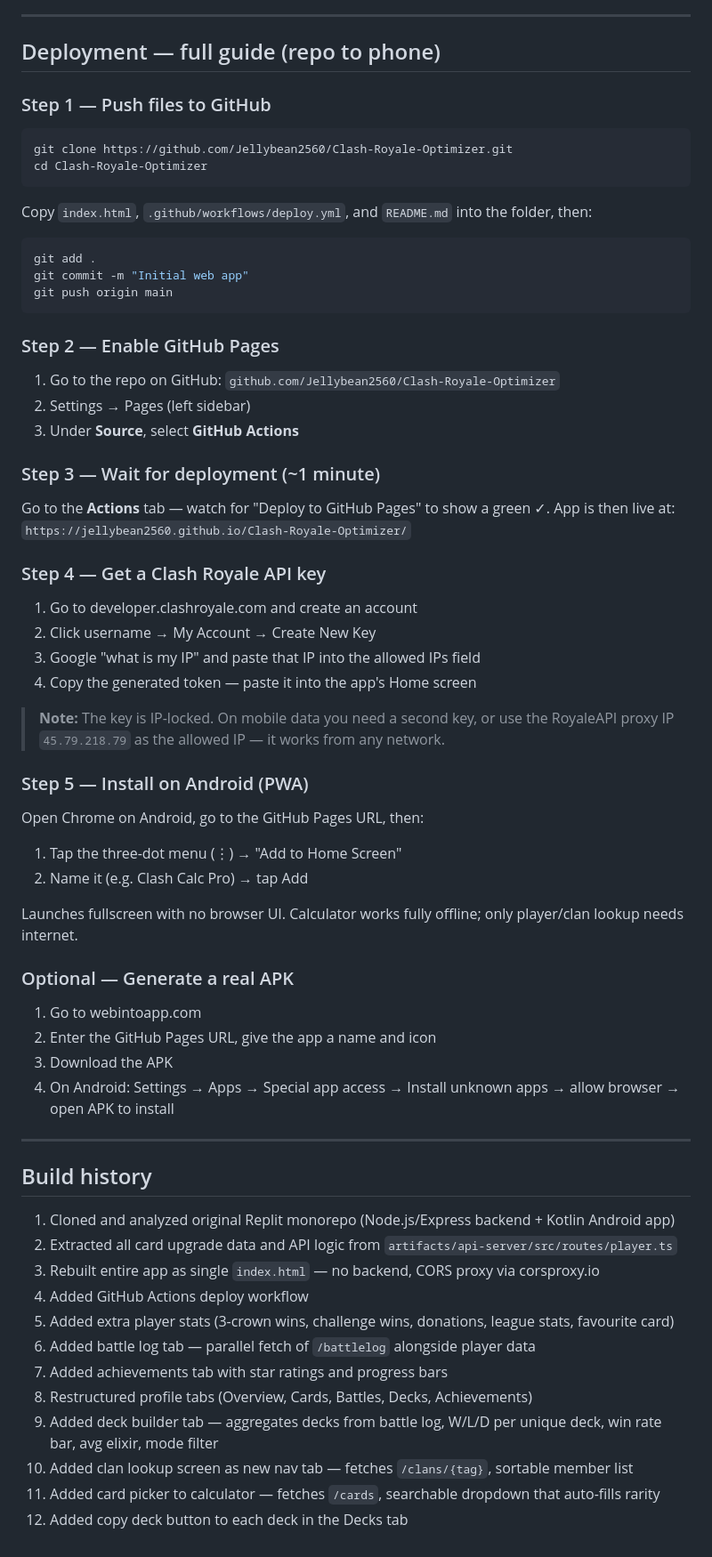
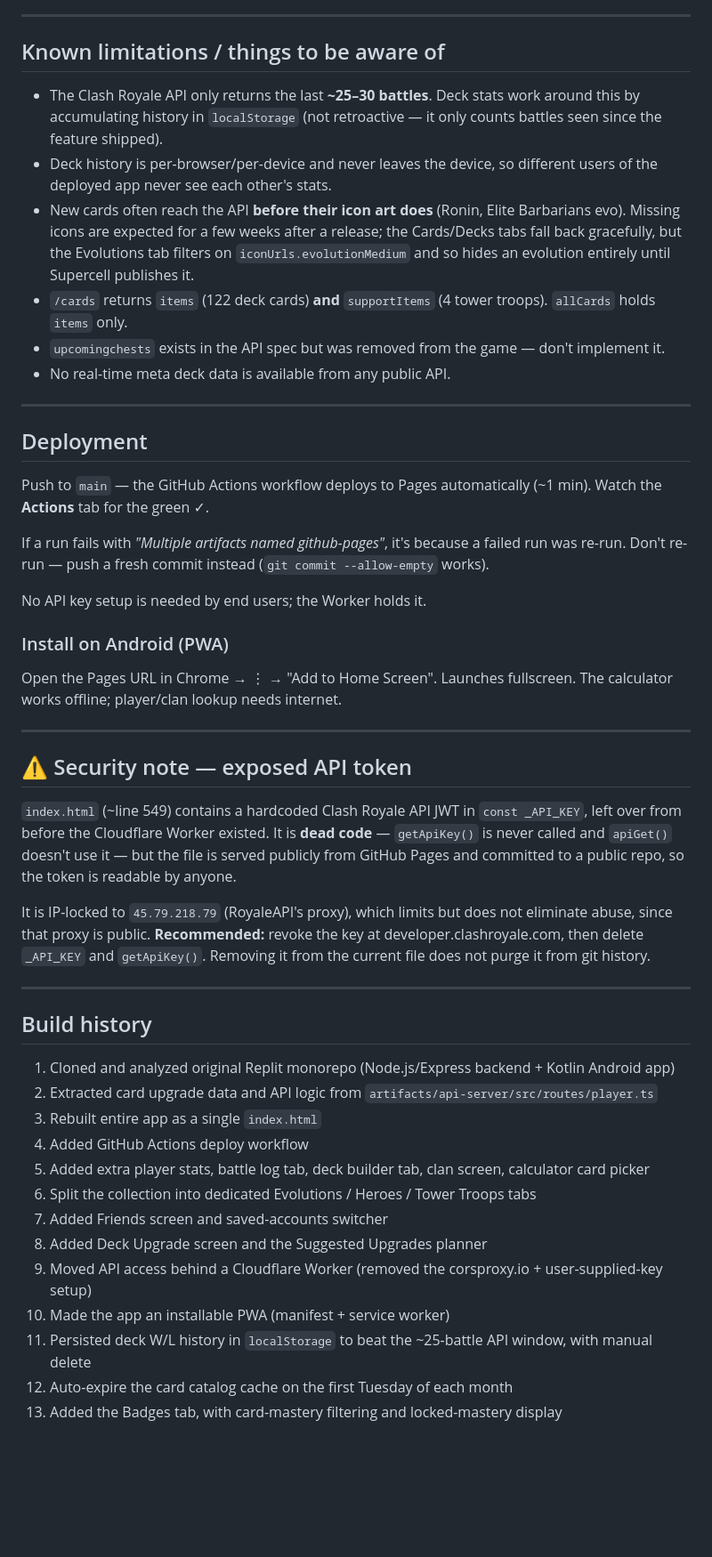
Before and after one commit to Jellybean2560/Max-Royale, a Markdown page: CLAUDE.md, the part around one of its changes. Shown at 89% size. Rendered like a GitHub page; blank space fills up the shorter version.

````diff
--- a/CLAUDE.md
+++ b/CLAUDE.md
@@ -126,62 +162,46 @@ The API returns relative levels (e.g. legendary starts at 1 in the API). `toDisp
 
 ---
 
-## Deployment — full guide (repo to phone)
+## Known limitations / things to be aware of
+- The Clash Royale API only returns the last **~25–30 battles**. Deck stats work around this by accumulating history in `localStorage` (not retroactive — it only counts battles seen since the feature shipped).
+- Deck history is per-browser/per-device and never leaves the device, so different users of the deployed app never see each other's stats.
+- New cards often reach the API **before their icon art does** (Ronin, Elite Barbarians evo). Missing icons are expected for a few weeks after a release; the Cards/Decks tabs fall back gracefully, but the Evolutions tab filters on `iconUrls.evolutionMedium` and so hides an evolution entirely until Supercell publishes it.
+- `/cards` returns `items` (122 deck cards) **and** `supportItems` (4 tower troops). `allCards` holds `items` only.
+- `upcomingchests` exists in the API spec but was removed from the game — don't implement it.
+- No real-time meta deck data is available from any public API.
 
-### Step 1 — Push files to GitHub
-```bash
-git clone https://github.com/Jellybean2560/Clash-Royale-Optimizer.git
-cd Clash-Royale-Optimizer
-```
-Copy `index.html`, `.github/workflows/deploy.yml`, and `README.md` into the folder, then:
-```bash
-git add .
-git commit -m "Initial web app"
-git push origin main
-```
+---
 
-### Step 2 — Enable GitHub Pages
-1. Go to the repo on GitHub: `github.com/Jellybean2560/Clash-Royale-Optimizer`
-2. Settings → Pages (left sidebar)
-3. Under **Source**, select **GitHub Actions**
+## Deployment
+Push to `main` — the GitHub Actions workflow deploys to Pages automatically (~1 min). Watch the **Actions** tab for the green ✓.
 
-### Step 3 — Wait for deployment (~1 minute)
-Go to the **Actions** tab — watch for "Deploy to GitHub Pages" to show a green ✓. App is then live at:
-`https://jellybean2560.github.io/Clash-Royale-Optimizer/`
+If a run fails with *"Multiple artifacts named github-pages"*, it's because a failed run was re-run. Don't re-run — push a fresh commit instead (`git commit --allow-empty` works).
 
-### Step 4 — Get a Clash Royale API key
-1. Go to developer.clashroyale.com and create an account
-2. Click username → My Account → Create New Key
-3. Google "what is my IP" and paste that IP into the allowed IPs field
-4. Copy the generated token — paste it into the app's Home screen
+No API key setup is needed by end users; the Worker holds it.
 
-> **Note:** The key is IP-locked. On mobile data you need a second key, or use the RoyaleAPI proxy IP `45.79.218.79` as the allowed IP — it works from any network.
+### Install on Android (PWA)
+Open the Pages URL in Chrome → ⋮ → "Add to Home Screen". Launches fullscreen. The calculator works offline; player/clan lookup needs internet.
 
-### Step 5 — Install on Android (PWA)
-Open Chrome on Android, go to the GitHub Pages URL, then:
-1. Tap the three-dot menu (⋮) → "Add to Home Screen"
-2. Name it (e.g. Clash Calc Pro) → tap Add
+---
 
-Launches fullscreen with no browser UI. Calculator works fully offline; only player/clan lookup needs internet.
+## ⚠️ Security note — exposed API token
+`index.html` (~line 549) contains a hardcoded Clash Royale API JWT in `const _API_KEY`, left over from before the Cloudflare Worker existed. It is **dead code** — `getApiKey()` is never called and `apiGet()` doesn't use it — but the file is served publicly from GitHub Pages and committed to a public repo, so the token is readable by anyone.
 
-### Optional — Generate a real APK
-1. Go to webintoapp.com
-2. Enter the GitHub Pages URL, give the app a name and icon
-3. Download the APK
-4. On Android: Settings → Apps → Special app access → Install unknown apps → allow browser → open APK to install
+It is IP-locked to `45.79.218.79` (RoyaleAPI's proxy), which limits but does not eliminate abuse, since that proxy is public. **Recommended:** revoke the key at developer.clashroyale.com, then delete `_API_KEY` and `getApiKey()`. Removing it from the current file does not purge it from git history.
 
 ---
 
 ## Build history
 1. Cloned and analyzed original Replit monorepo (Node.js/Express backend + Kotlin Android app)
-2. Extracted all card upgrade data and API logic from `artifacts/api-server/src/routes/player.ts`
-3. Rebuilt entire app as single `index.html` — no backend, CORS proxy via corsproxy.io
+2. Extracted card upgrade data and API logic from `artifacts/api-server/src/routes/player.ts`
+3. Rebuilt entire app as a single `index.html`
 4. Added GitHub Actions deploy workflow
-5. Added extra player stats (3-crown wins, challenge wins, donations, league stats, favourite card)
-6. Added battle log tab — parallel fetch of `/battlelog` alongside player data
-7. Added achievements tab with star ratings and progress bars
-8. Restructured profile tabs (Overview, Cards, Battles, Decks, Achievements)
-9. Added deck builder tab — aggregates decks from battle log, W/L/D per unique deck, win rate bar, avg elixir, mode filter
-10. Added clan lookup screen as new nav tab — fetches `/clans/{tag}`, sortable member list
-11. Added card picker to calculator — fetches `/cards`, searchable dropdown that auto-fills rarity
-12. Added copy deck button to each deck in the Decks tab
+5. Added extra player stats, battle log tab, deck builder tab, clan screen, calculator card picker
+6. Split the collection into dedicated Evolutions / Heroes / Tower Troops tabs
+7. Added Friends screen and saved-accounts switcher
+8. Added Deck Upgrade screen and the Suggested Upgrades planner
+9. Moved API access behind a Cloudflare Worker (removed the corsproxy.io + user-supplied-key setup)
+10. Made the app an installable PWA (manifest + service worker)
+11. Persisted deck W/L history in `localStorage` to beat the ~25-battle API window, with manual delete
+12. Auto-expire the card catalog cache on the first Tuesday of each month
+13. Added the Badges tab, with card-mastery filtering and locked-mastery display
````
Also changed, not shown: other parts of CLAUDE.md (+91 -55 lines).
